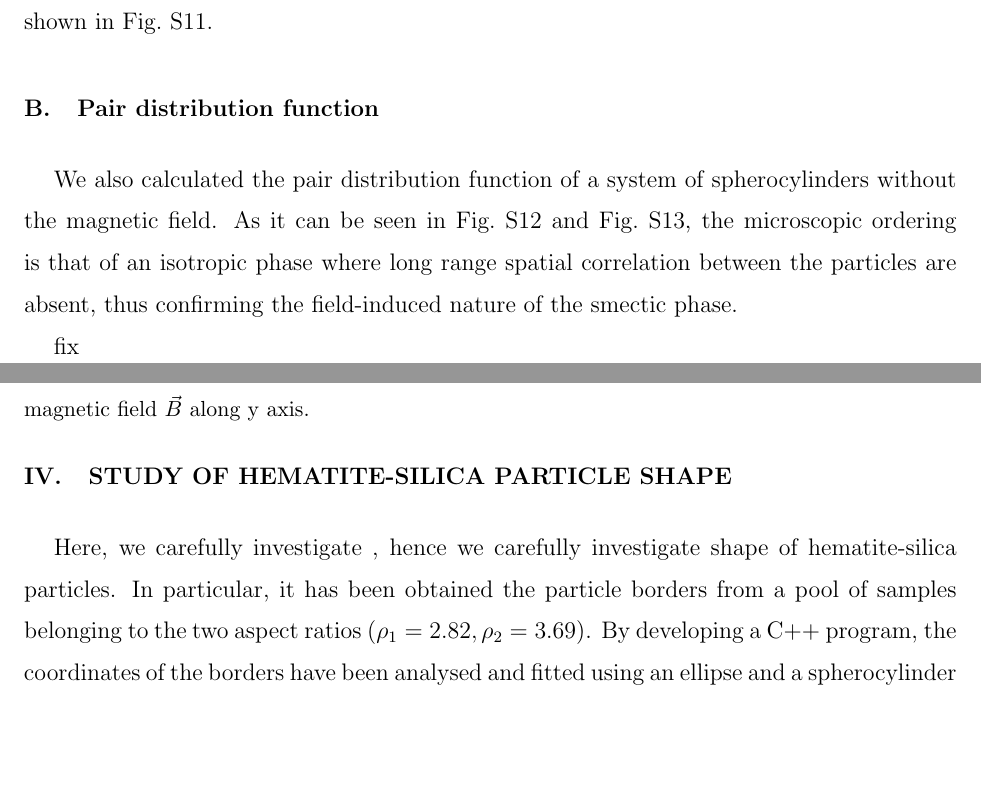
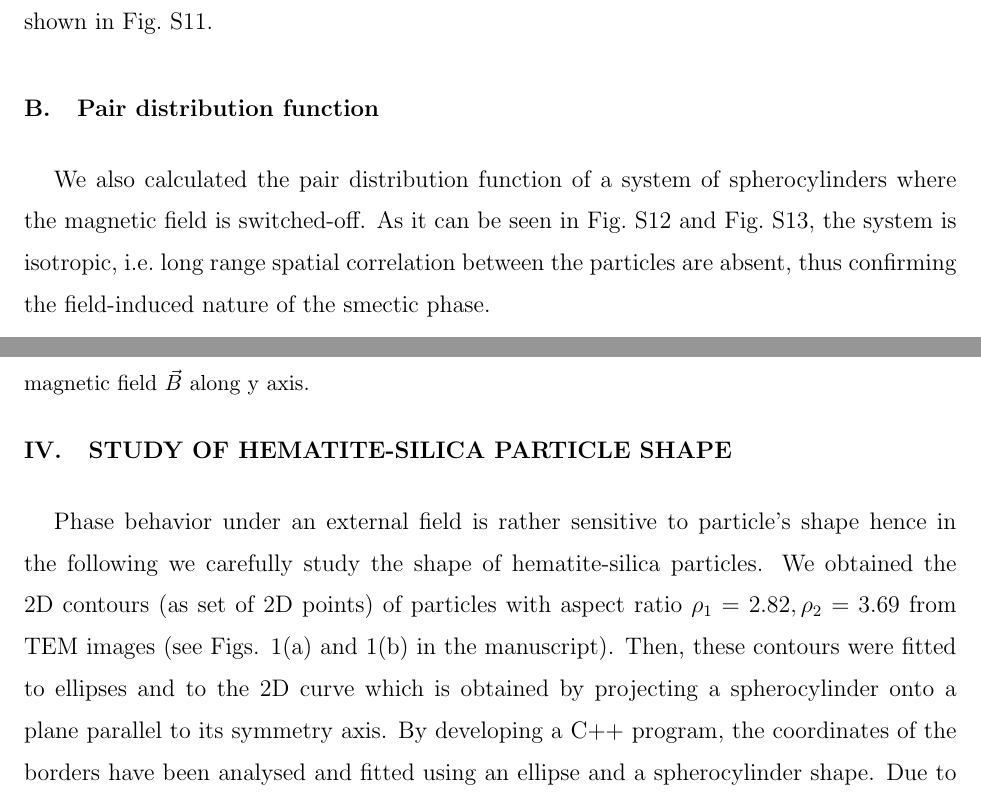
Before and after one commit to cridemichel/SMECTIC_HE, a LaTeX paper (SI/SI.tex): two parts of pages 6 and 9 of 16, joined at a grey line, cut so that both start at the same text, the shorter picture padded with empty space. Compiled offline with pdfLaTeX.

Commit message:
working on text

```diff
--- a/SI/SI.tex
+++ b/SI/SI.tex
@@ -212,9 +212,9 @@ we calculated the structure factor $S(0, q_y, q_z)$ of the system, which exhibit
 
 \subsection{Pair distribution function}
 
-We also calculated the pair distribution function of a system of spherocylinders without the magnetic field. As it can be seen in Fig.~\ref{fig:gxz_noB} and Fig.~\ref{fig:gyz_noB},
-the microscopic ordering is that of an isotropic phase where long range spatial correlation between the particles are absent, thus confirming the field-induced nature of the
-smectic phase.
+We also calculated the pair distribution function of a system of spherocylinders where the magnetic field is switched-off.
+As it can be seen in Fig.~\ref{fig:gxz_noB} and Fig.~\ref{fig:gyz_noB}, the system is isotropic, i.e.~long range
+spatial correlation between the particles are absent, thus confirming the field-induced nature of the smectic phase.
 
 \begin{figure}
     \centering
@@ -222,7 +222,6 @@ smectic phase.
     \caption{Pair distribution function of the system on the xz-plane without a magnetic field.}\label{fig:gxz_noB}
 \end{figure}
 
-fix
 \begin{figure}
     \centering
     \includegraphics[width=0.7\columnwidth]{gyz_noB.png}
@@ -270,10 +269,14 @@ Interestingly, for $\phi > \phi_0$ HSC starts exhibiting smectic layering but th
 remain random, while orientations of HE starts aligning (see Fig.~\ref{fig:ordpars} (bottom)).
 
 \section{Study of hematite-silica particle shape}
-Here, we carefully investigate
-, hence we carefully investigate shape of hematite-silica particles.
-In particular, it has been obtained the particle borders from a pool of
-samples belonging to the two aspect ratios ($\rho_1 = 2.82, \rho_2 = 3.69$). By developing a C++ program, the coordinates of the borders have been analysed and
+Phase behavior under an external field is rather sensitive to particle's shape hence in the following
+we carefully study the shape of hematite-silica particles.
+We obtained the 2D contours (as set of 2D points) of particles with aspect ratio $\rho_1 = 2.82, \rho_2 = 3.69$ from TEM images
+(see Figs. 1(a) and 1(b) in the manuscript).
+Then, these contours were fitted to ellipses and to the 2D curve which is obtained by projecting a spherocylinder onto a plane parallel
+to its symmetry axis.
+% TODO: rewrite shape text
+By developing a C++ program, the coordinates of the borders have been analysed and
 fitted using an ellipse and a spherocylinder shape. Due to the anisotropy of the particles, the analisys has been performed on the left and on the right side of
 the particles independently (Fig.~\ref{fig:Part_fit}). The fit minimizes the distance $d$ between the border coordinates of a particle and the nearest point of
 the fitting shape. The hybrid nature of the particles is easy to notice, particularly using a spherocylindrical fit which is very sensible to the flatness of
```
Also changed, not shown: 2 other files.
